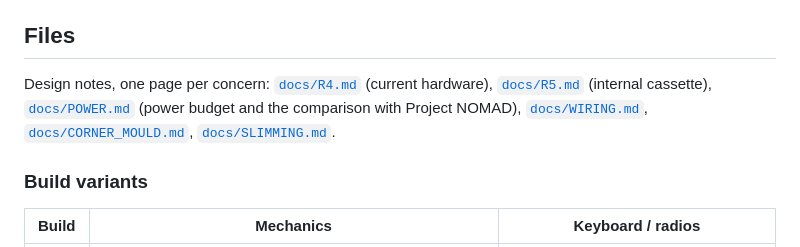
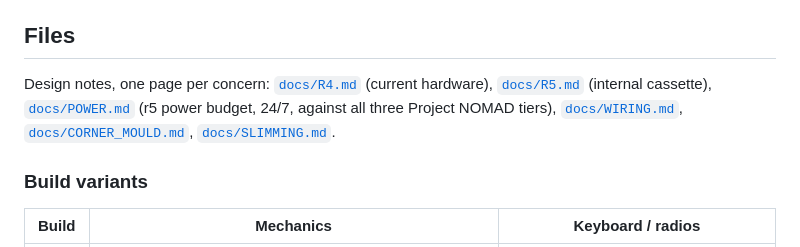
Before and after one commit to jsoeterbroek/ktemata, a Markdown page: README.md, the part around the change. Rendered like a GitHub page.

```diff
--- a/README.md
+++ b/README.md
@@ -25,8 +25,8 @@ re-export.
 ## Files
 
 Design notes, one page per concern: [`docs/R4.md`](docs/R4.md) (current hardware),
-[`docs/R5.md`](docs/R5.md) (internal cassette), [`docs/POWER.md`](docs/POWER.md) (power budget and
-the comparison with Project NOMAD), [`docs/WIRING.md`](docs/WIRING.md), [`docs/CORNER_MOULD.md`](docs/CORNER_MOULD.md),
+[`docs/R5.md`](docs/R5.md) (internal cassette), [`docs/POWER.md`](docs/POWER.md) (r5 power budget,
+24/7, against all three Project NOMAD tiers), [`docs/WIRING.md`](docs/WIRING.md), [`docs/CORNER_MOULD.md`](docs/CORNER_MOULD.md),
 [`docs/SLIMMING.md`](docs/SLIMMING.md).
 
 ### Build variants
```
Also changed, not shown: docs/POWER.md (+133 -99 lines), docs/power_24_7.png (added), docs/power_profile.png (added), 1 other file.
